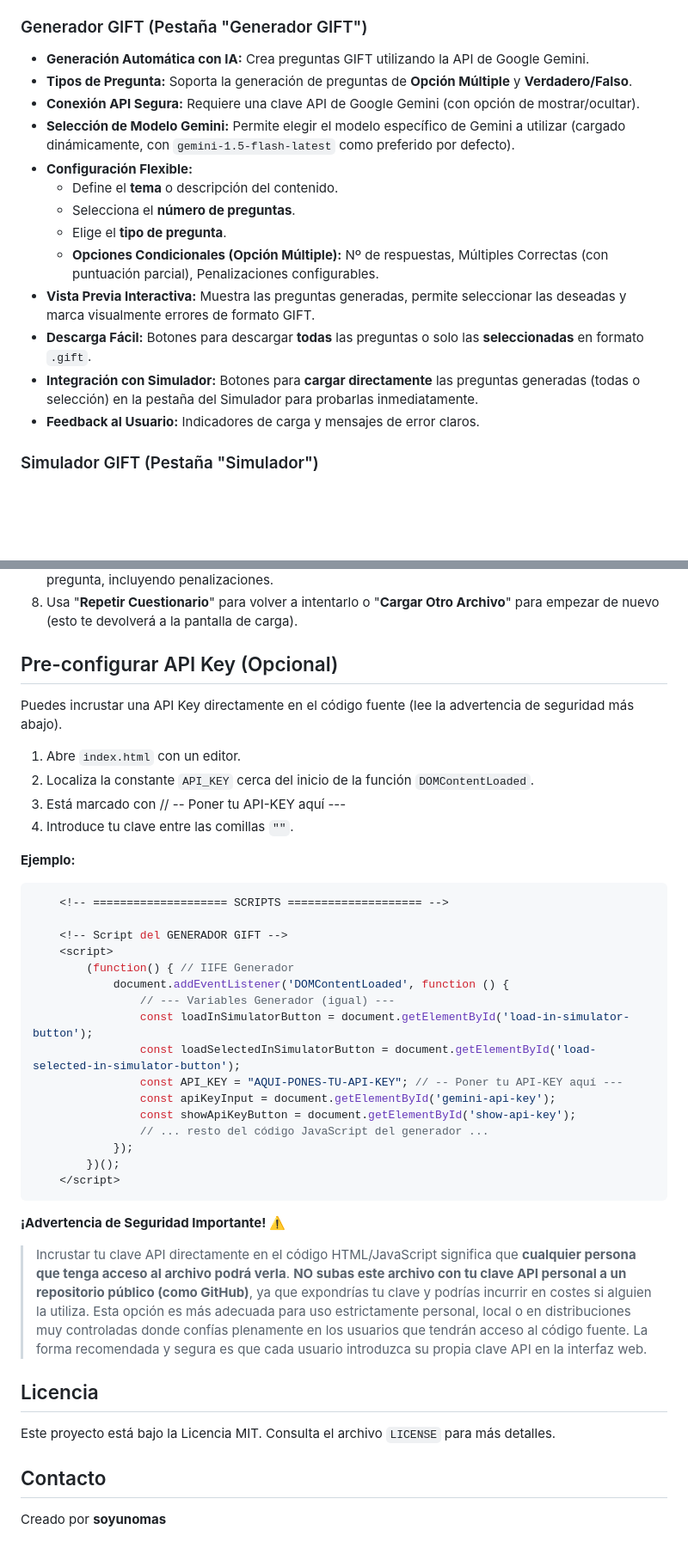
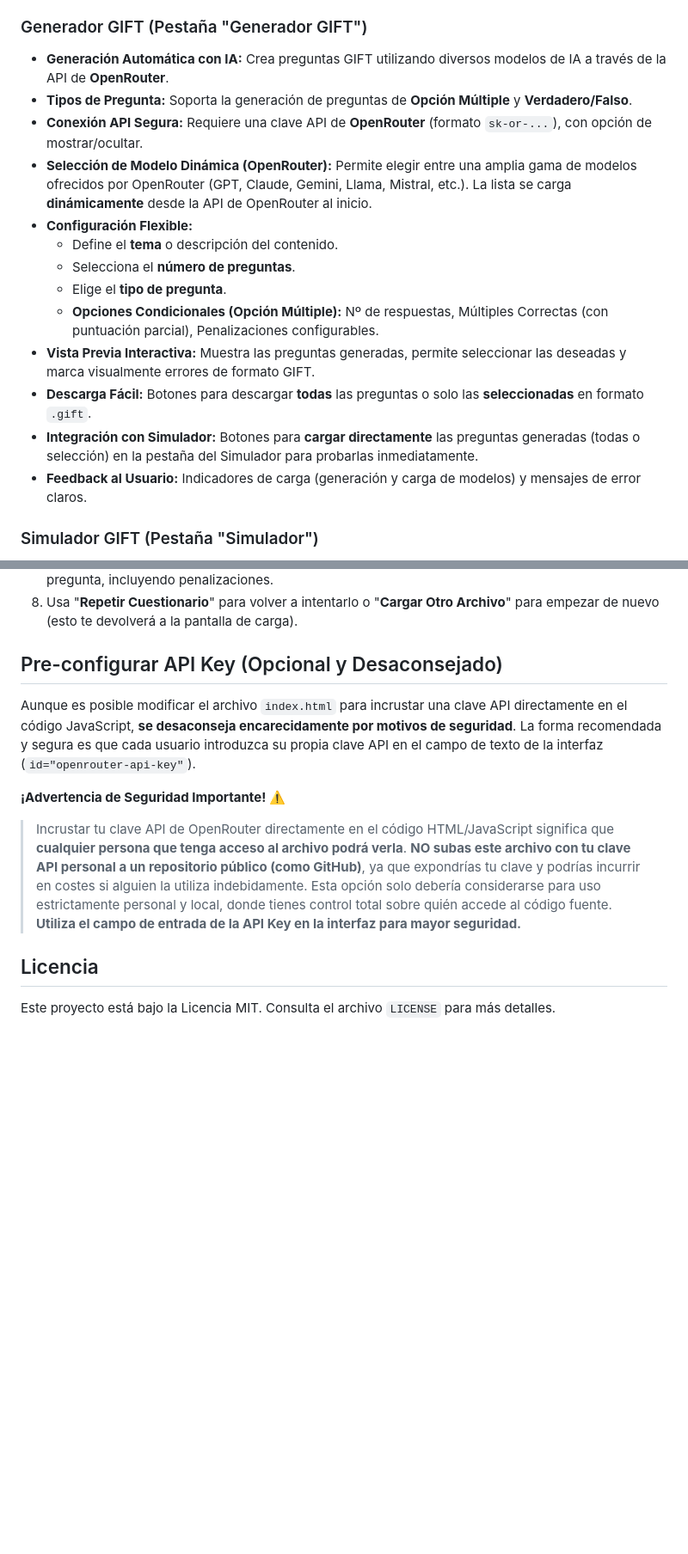
Before and after one commit to lorenzoarenita/OpenRouterGiftGenerator, a Markdown page: README.md, 2 parts joined by grey strips. Shown: that part at 86% size. GitHub-like rendering; blank space fills up the shorter version.

````diff
--- a/README.md
+++ b/README.md
@@ -36,10 +32,10 @@ Herramienta integrada en un único archivo HTML que combina dos funcionalidades
 *   **Diseño Responsivo:** Interfaz adaptable gracias a Bootstrap.
 
 ### Generador GIFT (Pestaña "Generador GIFT")
-*   **Generación Automática con IA:** Crea preguntas GIFT utilizando la API de Google Gemini.
+*   **Generación Automática con IA:** Crea preguntas GIFT utilizando diversos modelos de IA a través de la API de **OpenRouter**.
 *   **Tipos de Pregunta:** Soporta la generación de preguntas de **Opción Múltiple** y **Verdadero/Falso**.
-*   **Conexión API Segura:** Requiere una clave API de Google Gemini (con opción de mostrar/ocultar).
-*   **Selección de Modelo Gemini:** Permite elegir el modelo específico de Gemini a utilizar (cargado dinámicamente, con `gemini-1.5-flash-latest` como preferido por defecto).
+*   **Conexión API Segura:** Requiere una clave API de **OpenRouter** (formato `sk-or-...`), con opción de mostrar/ocultar.
+*   **Selección de Modelo Dinámica (OpenRouter):** Permite elegir entre una amplia gama de modelos ofrecidos por OpenRouter (GPT, Claude, Gemini, Llama, Mistral, etc.). La lista se carga **dinámicamente** desde la API de OpenRouter al inicio.
 *   **Configuración Flexible:**
     *   Define el **tema** o descripción del contenido.
     *   Selecciona el **número de preguntas**.
@@ -48,7 +44,7 @@ Herramienta integrada en un único archivo HTML que combina dos funcionalidades
 *   **Vista Previa Interactiva:** Muestra las preguntas generadas, permite seleccionar las deseadas y marca visualmente errores de formato GIFT.
 *   **Descarga Fácil:** Botones para descargar **todas** las preguntas o solo las **seleccionadas** en formato `.gift`.
 *   **Integración con Simulador:** Botones para **cargar directamente** las preguntas generadas (todas o selección) en la pestaña del Simulador para probarlas inmediatamente.
-*   **Feedback al Usuario:** Indicadores de carga y mensajes de error claros.
+*   **Feedback al Usuario:** Indicadores de carga (generación y carga de modelos) y mensajes de error claros.
 
 ### Simulador GIFT (Pestaña "Simulador")
 *   **Carga de Archivos:** Sube archivos `.gift` o `.txt` mediante selección o arrastrar y soltar (drag & drop).
@@ -125,43 +123,14 @@ Este proyecto es un único archivo HTML estático.
 7.  Haz clic en el botón <i class="fas fa-chevron-down"></i> junto a "Detalle del Cálculo" para ver cómo se obtuvo la puntuación de cada pregunta, incluyendo penalizaciones.
 8.  Usa "**Repetir Cuestionario**" para volver a intentarlo o "**Cargar Otro Archivo**" para empezar de nuevo (esto te devolverá a la pantalla de carga).
 
-## Pre-configurar API Key (Opcional)
+## Pre-configurar API Key (Opcional y Desaconsejado)
 
-Puedes incrustar una API Key directamente en el código fuente (lee la advertencia de seguridad más abajo).
+Aunque es posible modificar el archivo `index.html` para incrustar una clave API directamente en el código JavaScript, **se desaconseja encarecidamente por motivos de seguridad**. La forma recomendada y segura es que cada usuario introduzca su propia clave API en el campo de texto de la interfaz (`id="openrouter-api-key"`).
 
-1.  Abre `index.html` con un editor.
-2.  Localiza la constante `API_KEY` cerca del inicio de la función `DOMContentLoaded`.
-3.  Está marcado con // -- Poner tu API-KEY aquí ---
-4.  Introduce tu clave entre las comillas `""`.
-
-**Ejemplo:**
-
-```javascript
-    <!-- ==================== SCRIPTS ==================== -->
-
-    <!-- Script del GENERADOR GIFT -->
-    <script>
-        (function() { // IIFE Generador
-            document.addEventListener('DOMContentLoaded', function () {
-                // --- Variables Generador (igual) ---
-                const loadInSimulatorButton = document.getElementById('load-in-simulator-button');
-                const loadSelectedInSimulatorButton = document.getElementById('load-selected-in-simulator-button');
-                const API_KEY = "AQUI-PONES-TU-API-KEY"; // -- Poner tu API-KEY aquí ---
-                const apiKeyInput = document.getElementById('gemini-api-key');
-                const showApiKeyButton = document.getElementById('show-api-key');
-                // ... resto del código JavaScript del generador ...
-            });
-        })();
-    </script>
-```
 **¡Advertencia de Seguridad Importante!** ⚠️
 
-> Incrustar tu clave API directamente en el código HTML/JavaScript significa que **cualquier persona que tenga acceso al archivo podrá verla**. **NO subas este archivo con tu clave API personal a un repositorio público (como GitHub)**, ya que expondrías tu clave y podrías incurrir en costes si alguien la utiliza. Esta opción es más adecuada para uso estrictamente personal, local o en distribuciones muy controladas donde confías plenamente en los usuarios que tendrán acceso al código fuente. La forma recomendada y segura es que cada usuario introduzca su propia clave API en la interfaz web.
+> Incrustar tu clave API de OpenRouter directamente en el código HTML/JavaScript significa que **cualquier persona que tenga acceso al archivo podrá verla**. **NO subas este archivo con tu clave API personal a un repositorio público (como GitHub)**, ya que expondrías tu clave y podrías incurrir en costes si alguien la utiliza indebidamente. Esta opción solo debería considerarse para uso estrictamente personal y local, donde tienes control total sobre quién accede al código fuente. **Utiliza el campo de entrada de la API Key en la interfaz para mayor seguridad.**
 
 ## Licencia
 
 Este proyecto está bajo la Licencia MIT. Consulta el archivo `LICENSE` para más detalles.
-
-## Contacto
-
-Creado por **soyunomas**
````
Also changed, not shown: other parts of README.md (+11 -13 lines).
